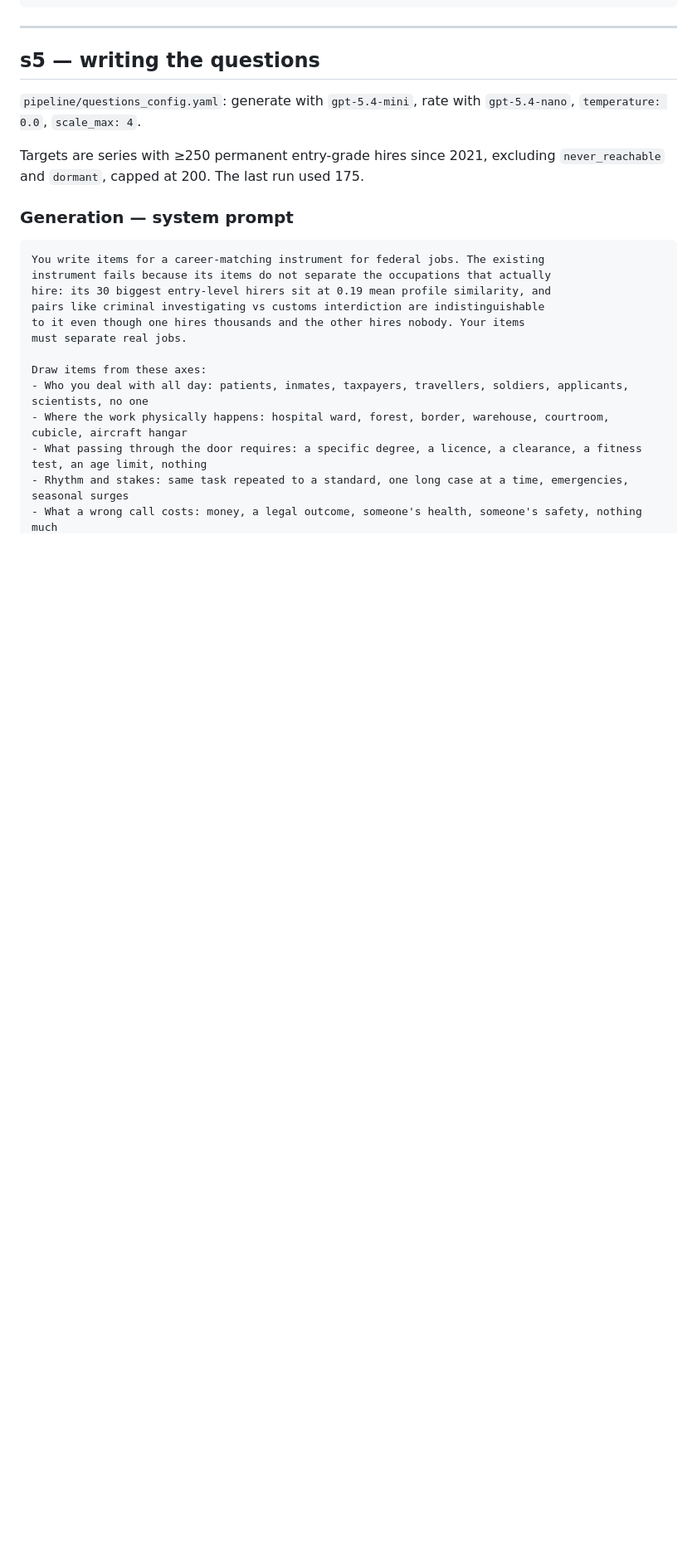
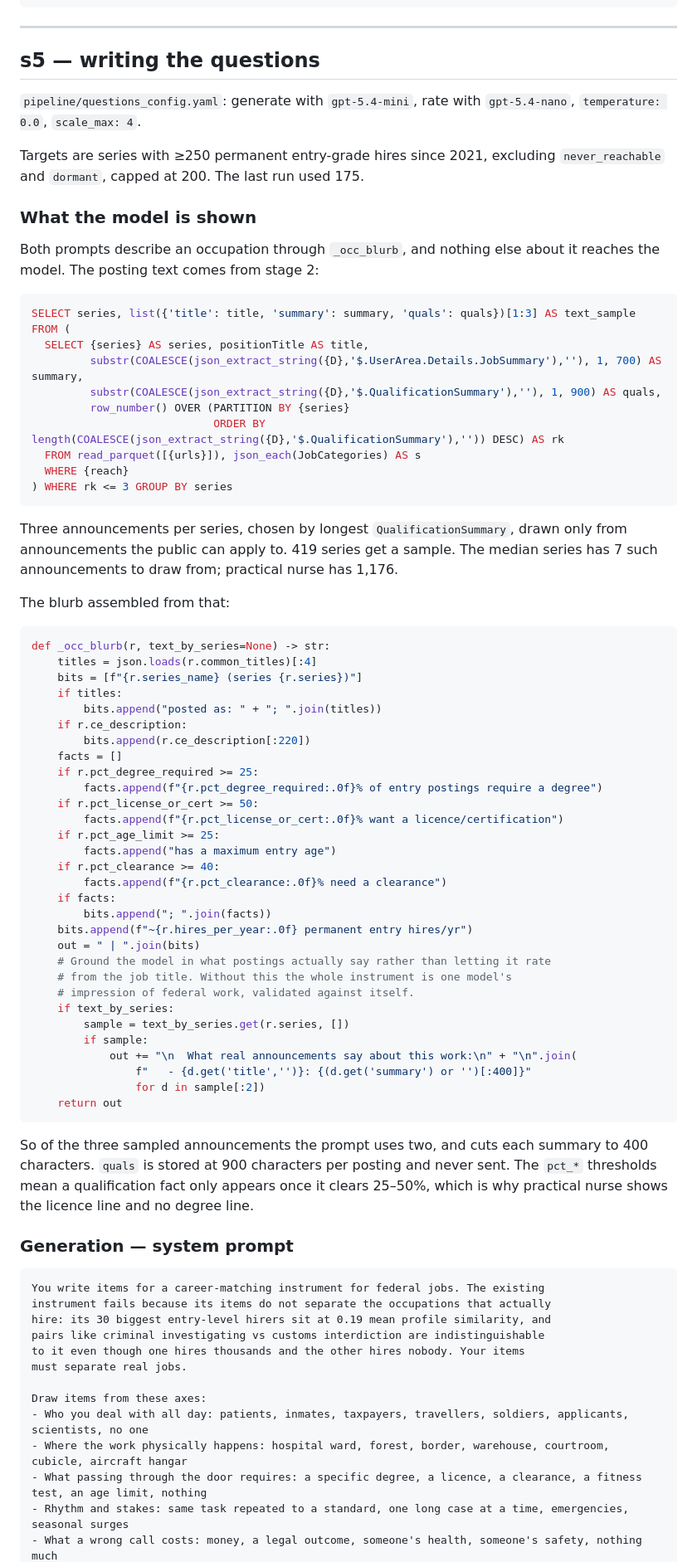
Before and after one commit to abigailhaddad/usajobs-career-explorer, a Markdown page: METHODOLOGY.md, the part around the change. Shown at 83% size. Drawn GitHub-style; blank space fills up the shorter version.

Commit message:
Document what posting text the model actually sees
The sampling SQL, how announcements are chosen and how many exist to choose
from, and _occ_blurb verbatim. Of three sampled announcements the prompt uses
two, cut to 400 characters each, and never sends the qualification text at all.

Co-Authored-By: Claude Fable 5 <noreply@anthropic.com>

````diff
--- a/METHODOLOGY.md
+++ b/METHODOLOGY.md
@@ -201,6 +201,69 @@ Shipped in `site/data.json`:
 
 Targets are series with ≥250 permanent entry-grade hires since 2021, excluding
 `never_reachable` and `dormant`, capped at 200. The last run used 175.
+
+### What the model is shown
+
+Both prompts describe an occupation through `_occ_blurb`, and nothing else about
+it reaches the model. The posting text comes from stage 2:
+
+```sql
+SELECT series, list({'title': title, 'summary': summary, 'quals': quals})[1:3] AS text_sample
+FROM (
+  SELECT {series} AS series, positionTitle AS title,
+         substr(COALESCE(json_extract_string({D},'$.UserArea.Details.JobSummary'),''), 1, 700) AS summary,
+         substr(COALESCE(json_extract_string({D},'$.QualificationSummary'),''), 1, 900) AS quals,
+         row_number() OVER (PARTITION BY {series}
+                            ORDER BY length(COALESCE(json_extract_string({D},'$.QualificationSummary'),'')) DESC) AS rk
+  FROM read_parquet([{urls}]), json_each(JobCategories) AS s
+  WHERE {reach}
+) WHERE rk <= 3 GROUP BY series
+```
+
+Three announcements per series, chosen by longest `QualificationSummary`, drawn
+only from announcements the public can apply to. 419 series get a sample. The
+median series has 7 such announcements to draw from; practical nurse has 1,176.
+
+The blurb assembled from that:
+
+```python
+def _occ_blurb(r, text_by_series=None) -> str:
+    titles = json.loads(r.common_titles)[:4]
+    bits = [f"{r.series_name} (series {r.series})"]
+    if titles:
+        bits.append("posted as: " + "; ".join(titles))
+    if r.ce_description:
+        bits.append(r.ce_description[:220])
+    facts = []
+    if r.pct_degree_required >= 25:
+        facts.append(f"{r.pct_degree_required:.0f}% of entry postings require a degree")
+    if r.pct_license_or_cert >= 50:
+        facts.append(f"{r.pct_license_or_cert:.0f}% want a licence/certification")
+    if r.pct_age_limit >= 25:
+        facts.append("has a maximum entry age")
+    if r.pct_clearance >= 40:
+        facts.append(f"{r.pct_clearance:.0f}% need a clearance")
+    if facts:
+        bits.append("; ".join(facts))
+    bits.append(f"~{r.hires_per_year:.0f} permanent entry hires/yr")
+    out = " | ".join(bits)
+    # Ground the model in what postings actually say rather than letting it rate
+    # from the job title. Without this the whole instrument is one model's
+    # impression of federal work, validated against itself.
+    if text_by_series:
+        sample = text_by_series.get(r.series, [])
+        if sample:
+            out += "\n  What real announcements say about this work:\n" + "\n".join(
+                f"   - {d.get('title','')}: {(d.get('summary') or '')[:400]}"
+                for d in sample[:2])
+    return out
+```
+
+So of the three sampled announcements the prompt uses two, and cuts each summary
+to 400 characters. `quals` is stored at 900 characters per posting and never
+sent. The `pct_*` thresholds mean a qualification fact only appears once it
+clears 25–50%, which is why practical nurse shows the licence line and no degree
+line.
 
 ### Generation — system prompt
 
````
